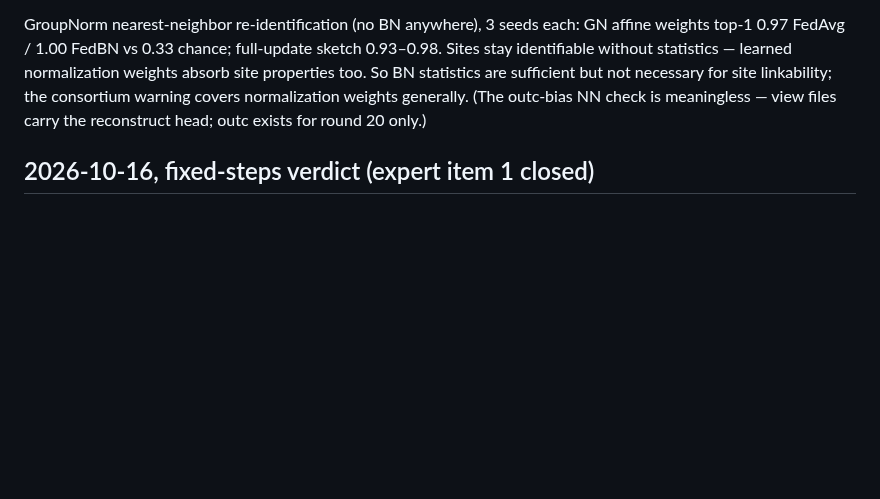
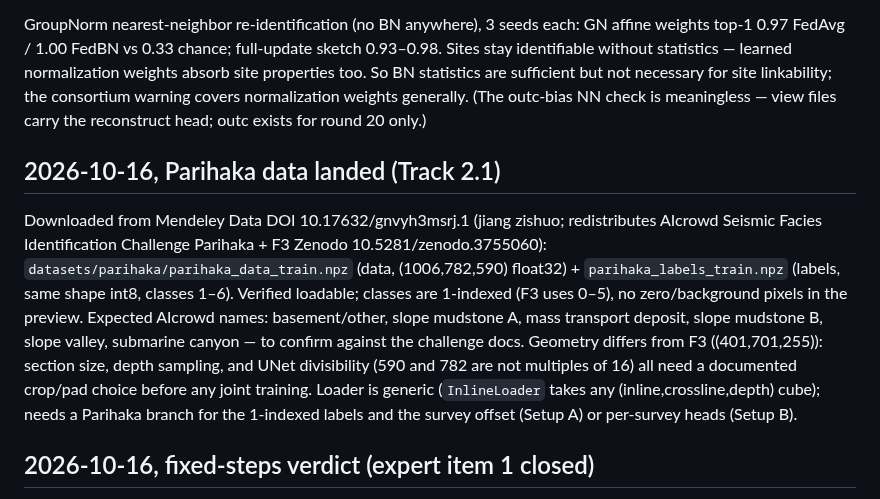
Before and after one commit to CarlosMari/FL-for-Seismic, a Markdown page: findings.md, the part around the change. GitHub-like rendering; blank space fills up the shorter version.

Commit message:
Parihaka provenance + specs; CIFAR minibatch confirmed.

```diff
--- a/findings.md
+++ b/findings.md
@@ -404,6 +404,10 @@ Strict FedBN (BN keys stripped from the upload) needs no retrain: our FedBN aggr
 
 GroupNorm nearest-neighbor re-identification (no BN anywhere), 3 seeds each: GN affine weights top-1 0.97 FedAvg / 1.00 FedBN vs 0.33 chance; full-update sketch 0.93–0.98. Sites stay identifiable without statistics — learned normalization weights absorb site properties too. So BN statistics are sufficient but not necessary for site linkability; the consortium warning covers normalization weights generally. (The outc-bias NN check is meaningless — view files carry the reconstruct head; outc exists for round 20 only.)
 
+## 2026-10-16, Parihaka data landed (Track 2.1)
+
+Downloaded from Mendeley Data DOI 10.17632/gnvyh3msrj.1 (jiang zishuo; redistributes AIcrowd Seismic Facies Identification Challenge Parihaka + F3 Zenodo 10.5281/zenodo.3755060): `datasets/parihaka/parihaka_data_train.npz` (data, (1006,782,590) float32) + `parihaka_labels_train.npz` (labels, same shape int8, classes 1–6). Verified loadable; classes are 1-indexed (F3 uses 0–5), no zero/background pixels in the preview. Expected AIcrowd names: basement/other, slope mudstone A, mass transport deposit, slope mudstone B, slope valley, submarine canyon — to confirm against the challenge docs. Geometry differs from F3 ((401,701,255)): section size, depth sampling, and UNet divisibility (590 and 782 are not multiples of 16) all need a documented crop/pad choice before any joint training. Loader is generic (`InlineLoader` takes any (inline,crossline,depth) cube); needs a Parihaka branch for the 1-indexed labels and the survey offset (Setup A) or per-survey heads (Setup B).
+
 ## 2026-10-16, fixed-steps verdict (expert item 1 closed)
 
 Table `results/tables/balanced_steps_howmuch.csv` (Blood, T=35/165 steps/round fixed regardless of n). Counts at the floor at BOTH budgets on all channels (t35: −0.02/+0.04/+0.04; t165: +0.00/+0.07/+0.05, intervals covering the floor). Step count does not explain the CIFAR leak — dataset does. Size sits on the floor at both budgets (t165 bias +0.024, t35 −0.262): fixing compute removes the size leak by construction, confirming its mechanism. Oracle fractions partially leak at the high budget only (t165 decaf/bias +0.14/+0.13 above floor; t35 ≈ 0): more steps refine within-support fractions without restoring counts. Support stays high (0.63–0.91); utility 0.90/0.93.
```
